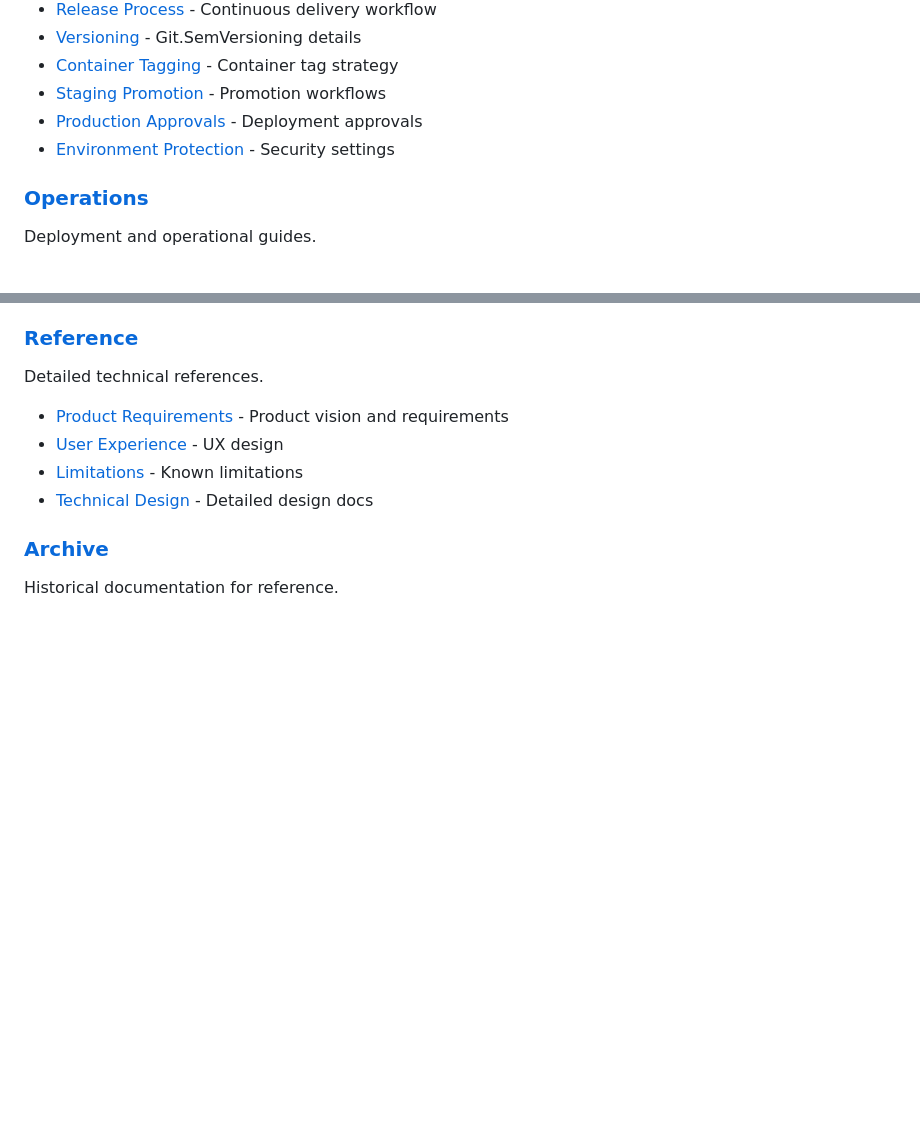
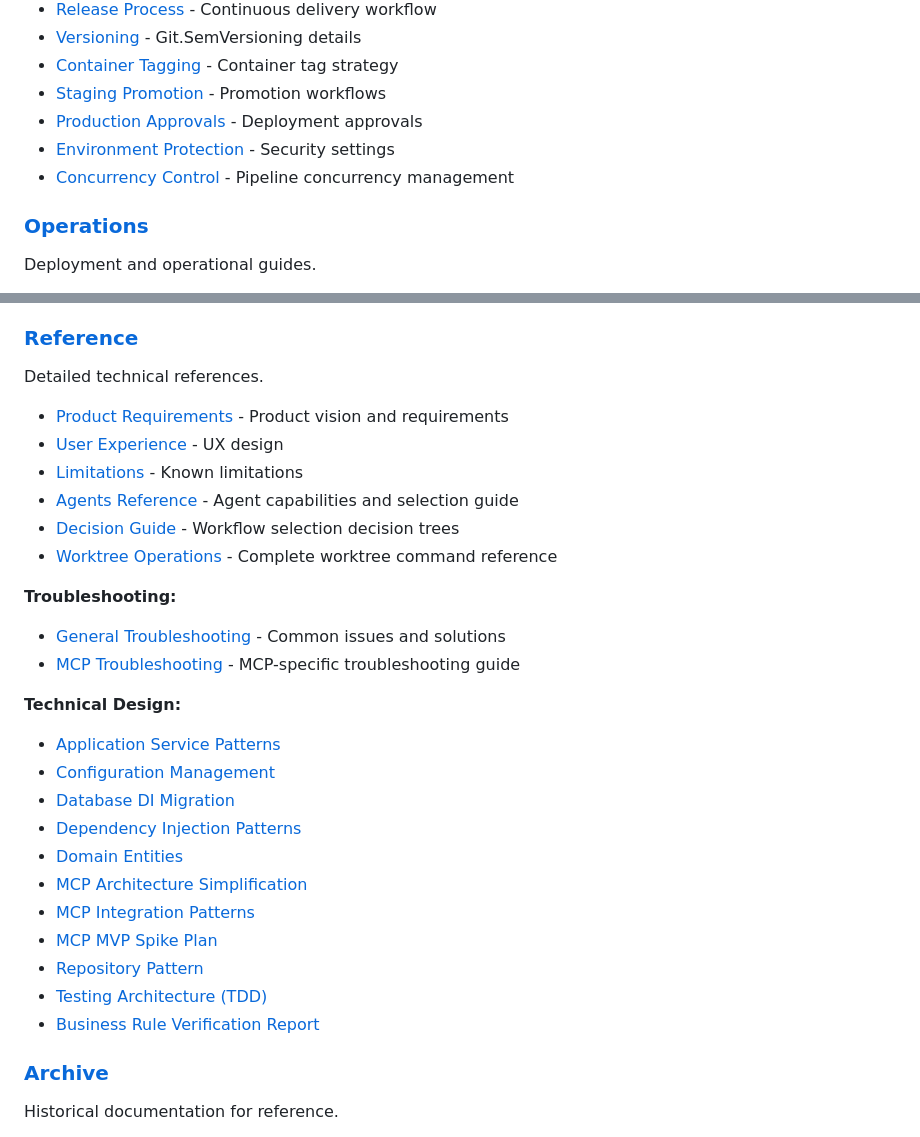
Before and after one commit to spiralhouse/cycletime, a Markdown page: docs/README.md, 2 parts joined by grey strips. Rendered like a GitHub page; blank space fills up the shorter version.

```diff
--- a/docs/README.md
+++ b/docs/README.md
@@ -51,6 +76,7 @@ Continuous Integration and Deployment.
 - [Staging Promotion](ci-cd/staging-promotion.md) - Promotion workflows
 - [Production Approvals](ci-cd/production-approvals.md) - Deployment approvals
 - [Environment Protection](ci-cd/environment-protection.md) - Security settings
+- [Concurrency Control](ci-cd/concurrency-control.md) - Pipeline concurrency management
 
 ### [Operations](operations/)
 Deployment and operational guides.
@@ -72,7 +98,26 @@ Detailed technical references.
 - [Product Requirements](reference/PRD.md) - Product vision and requirements
 - [User Experience](reference/user-experience.md) - UX design
 - [Limitations](reference/limitations.md) - Known limitations
-- [Technical Design](reference/technical-design/) - Detailed design docs
+- [Agents Reference](reference/agents.md) - Agent capabilities and selection guide
+- [Decision Guide](reference/decision-guide.md) - Workflow selection decision trees
+- [Worktree Operations](reference/worktree-operations.md) - Complete worktree command reference
+
+**Troubleshooting:**
+- [General Troubleshooting](reference/troubleshooting.md) - Common issues and solutions
+- [MCP Troubleshooting](reference/mcp-troubleshooting.md) - MCP-specific troubleshooting guide
+
+**Technical Design:**
+- [Application Service Patterns](reference/technical-design/application-service-patterns.md)
+- [Configuration Management](reference/technical-design/configuration-management.md)
+- [Database DI Migration](reference/technical-design/database-di-migration.md)
+- [Dependency Injection Patterns](reference/technical-design/dependency-injection-patterns.md)
+- [Domain Entities](reference/technical-design/domain-entities.md)
+- [MCP Architecture Simplification](reference/technical-design/mcp-architecture-simplification.md)
+- [MCP Integration Patterns](reference/technical-design/mcp-integration-patterns.md)
+- [MCP MVP Spike Plan](reference/technical-design/mcp-mvp-spike-plan.md)
+- [Repository Pattern](reference/technical-design/repository-pattern.md)
+- [Testing Architecture (TDD)](reference/technical-design/testing-architecture-tdd.md)
+- [Business Rule Verification Report](reference/technical-design/business-rule-verification-report.md)
 
 ### [Archive](archive/)
 Historical documentation for reference.
```
Also changed, not shown: other parts of docs/README.md (+26 -1 lines).
